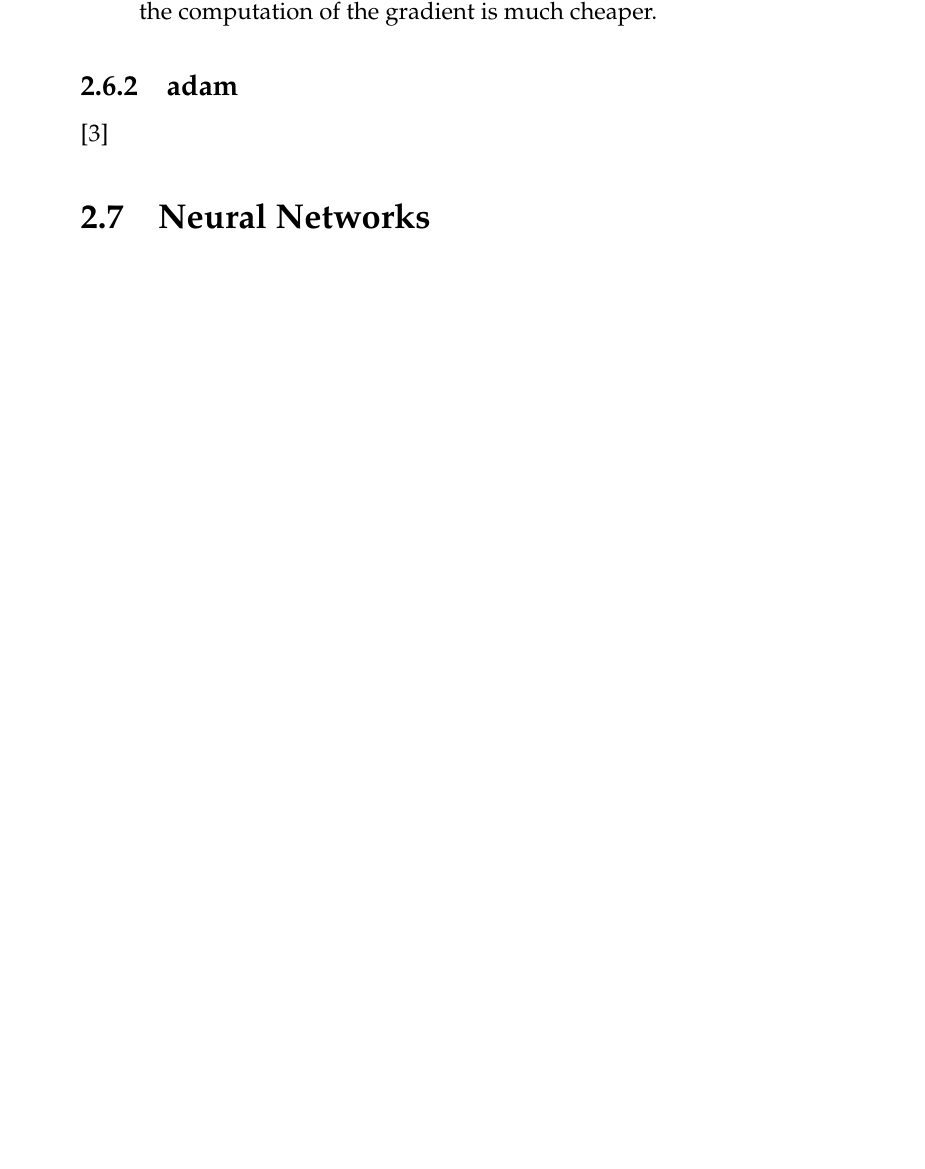
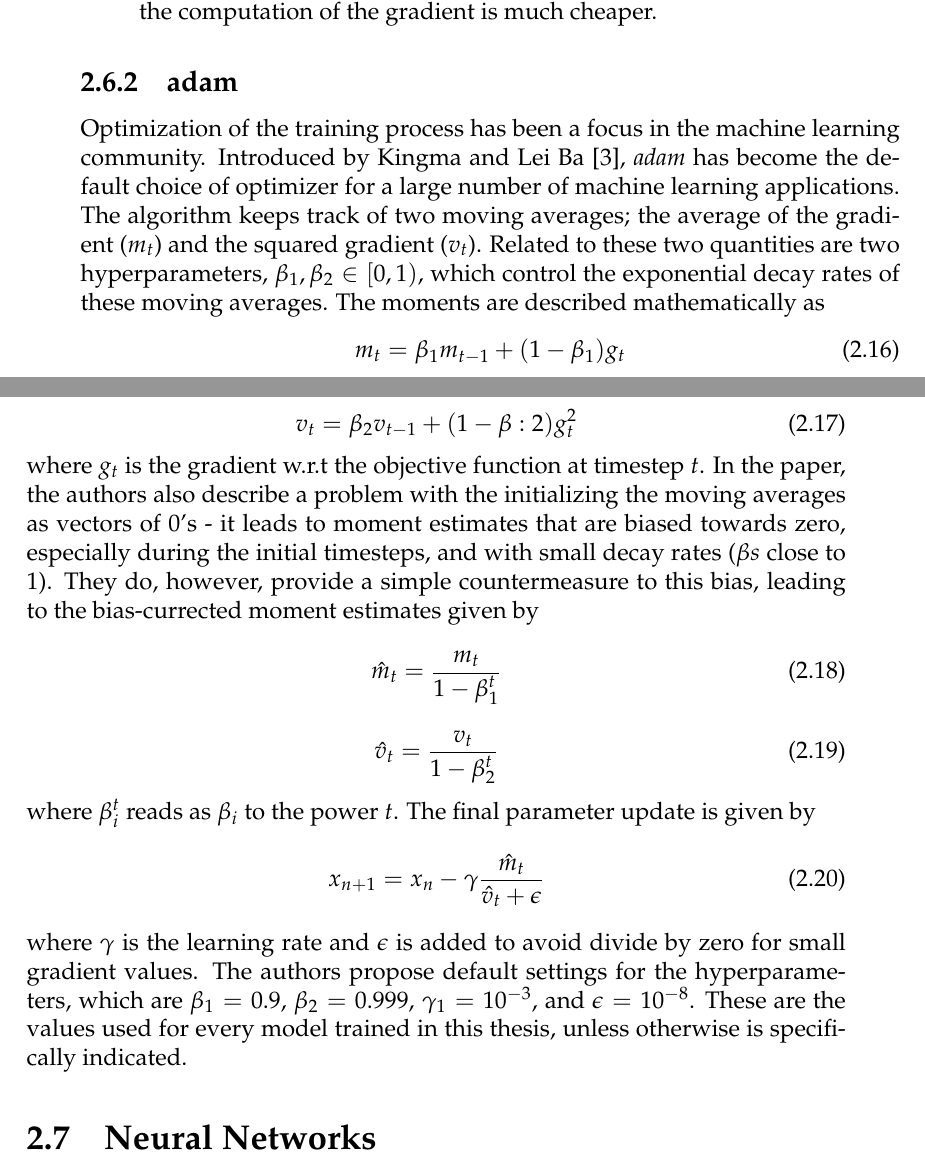
Before and after one commit to geirtul/master_thesis, a LaTeX thesis (master-thesis.tex, which reads chapters/theory/theory.tex): part of page 20 of 45 before the commit and two parts of pages 20 and 21 of 45 after it, the two joined at a grey line, cut so that both start at the same text, the shorter picture padded with empty space. The pictures show the PDF file master-thesis.pdf that the author committed with the source.

Commit message:
Update to adam section

```diff
--- a/chapters/theory/theory.tex
+++ b/chapters/theory/theory.tex
@@ -209,7 +209,41 @@ introduced stochasticity.
 \end{itemize}
 
 \subsection{adam}
-\cite{Kingma2015}
+Optimization of the training process has been a focus in the machine learning
+community. Introduced by Kingma and Lei Ba \cite{Kingma2015}, \textit{adam} has
+become the default choice of optimizer for a large number of machine learning
+applications. The algorithm keeps track of two moving averages; the average of the
+gradient ($m_t$) and the squared gradient ($v_t$). Related to these two quantities
+are two hyperparameters, $\beta_1, \beta_2 \in [0,1)$, which control the exponential
+decay rates of these moving averages. The moments are described mathematically as
+\begin{equation}
+	m_t = \beta_1 m_{t-1} + (1 - \beta_1)g_t
+\end{equation}
+\begin{equation}
+	v_t = \beta_2 v_{t-1} + (1 - \beta:2)g_t^2
+\end{equation}
+where $g_t$ is the gradient w.r.t the objective function at timestep $t$.
+In the paper, the authors also describe a problem with the initializing the moving
+averages as vectors of 0's - it leads to moment estimates that are biased towards
+zero, especially during the initial timesteps, and with small decay rates ($\beta s$
+close to 1). They do, however, provide a simple countermeasure to this bias, leading
+to the bias-currected moment estimates given by
+\begin{equation}
+	\hat{m}_t = \frac{m_t}{1 - \beta_1^t}
+\end{equation}
+\begin{equation}
+	\hat{v}_t = \frac{v_t}{1 - \beta_2^t}
+\end{equation}
+where $\beta_i^t$ reads as $\beta_i$ to the power $t$.
+The final parameter update is given by
+\begin{equation}
+	x_{n+1} = x_n - \gamma\frac{\hat{m}_t}{\hat{v}_t + \epsilon}
+\end{equation}
+where $\gamma$ is the learning rate and $\epsilon$ is added to avoid divide by zero
+for small gradient values. The authors propose default settings for the hyperparameters, which are
+$\beta_1 = 0.9$, $\beta_2 = 0.999$, $\gamma_1 = 10^{-3}$, and $\epsilon = 10^{-8}$.
+These are the values used for every model trained in this thesis, unless otherwise
+is specifically indicated.
 
 
 \section{Neural Networks}
```
Also changed, not shown: master-thesis.pdf, chapters/theory/theory.tex (6 more changed lines).
